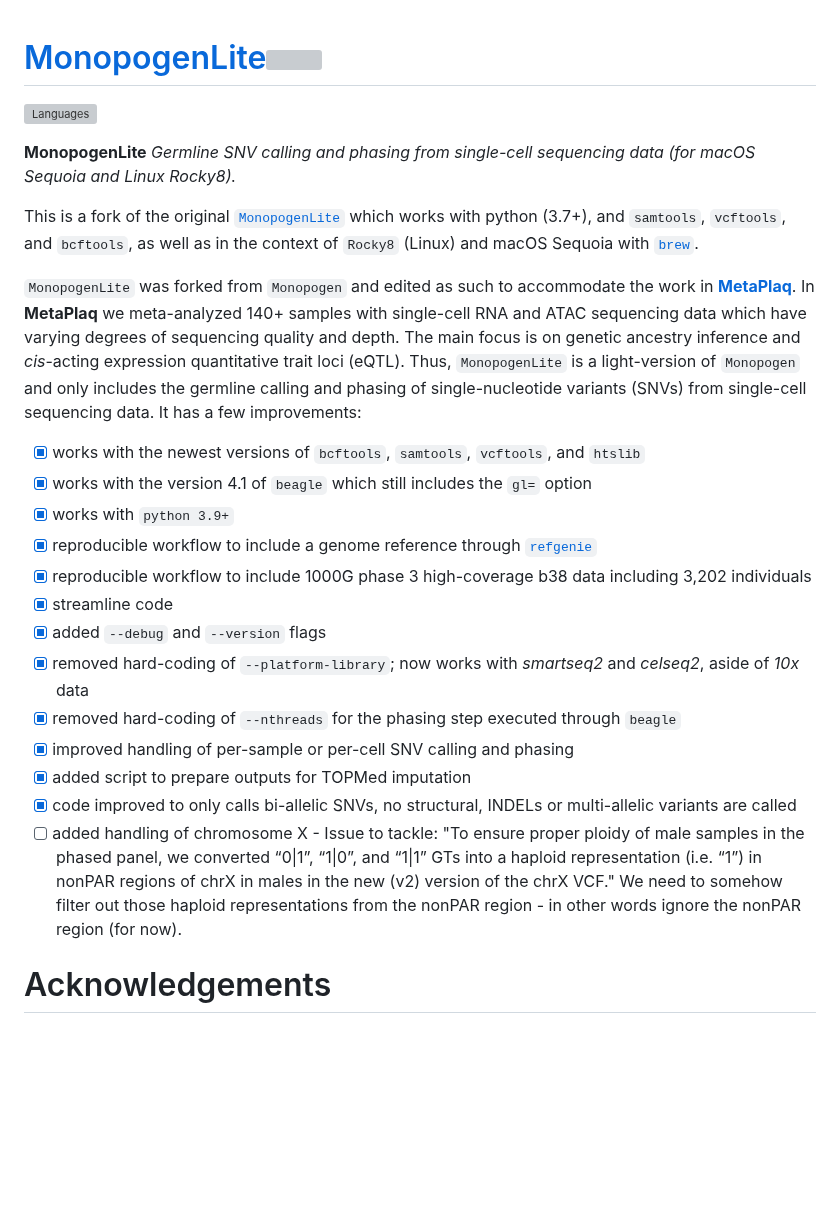
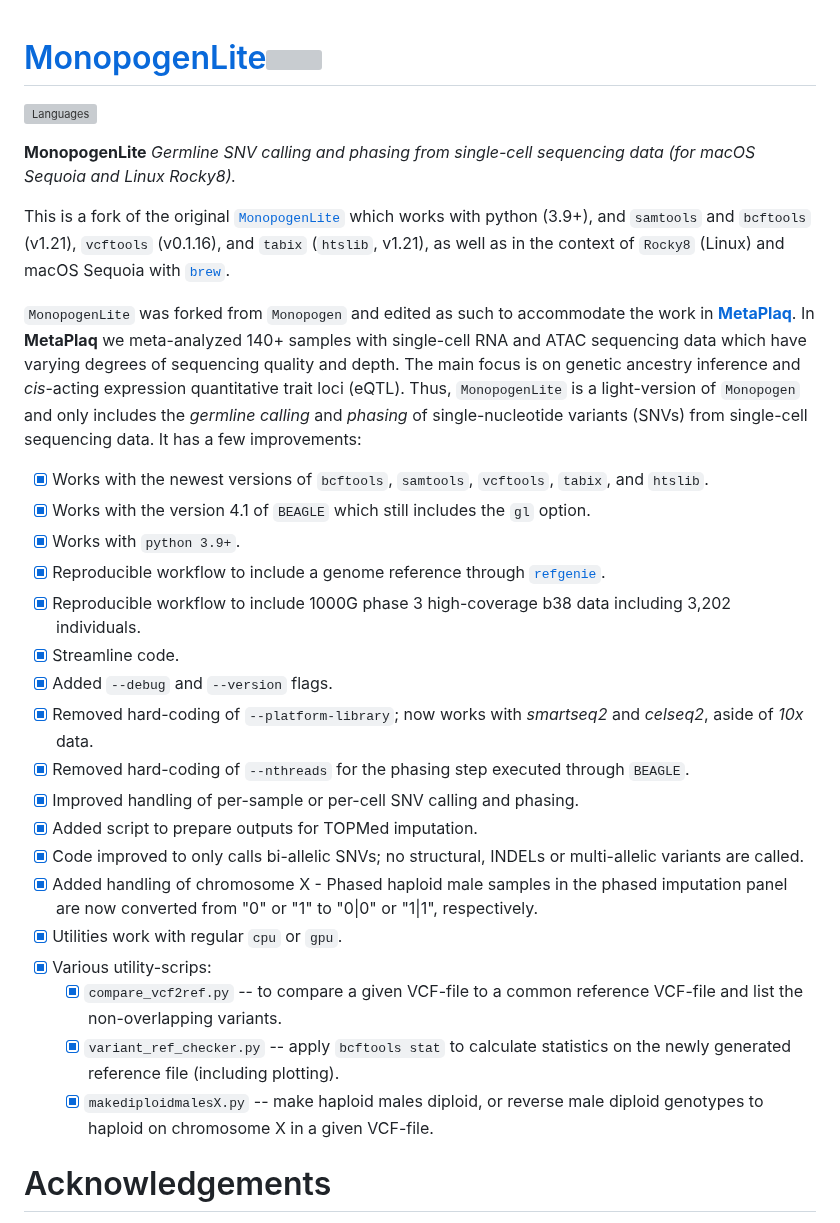
Before and after one commit to swvanderlaan/MonopogenLite, a Markdown page: README.md, the part around the change. Drawn GitHub-style; blank space fills up the shorter version; grey boxes are pictures that could not be loaded.

```diff
--- a/README.md
+++ b/README.md
@@ -1,28 +1,31 @@
 [MonopogenLite](https://github.com/swvanderlaan/MonopogenLite)<img align="right" height="200" src=images/MonopogenLite_logo_print.png>
 ============
-
 [![Languages](https://skillicons.dev/icons?i=bash,r,py)](https://skillicons.dev)
 
 **MonopogenLite** _Germline SNV calling and phasing from single-cell sequencing data (for macOS Sequoia and Linux Rocky8)._
 
+This is a fork of the original [`MonopogenLite`](https://github.com/KChen-lab/Monopogen) which works with python (3.9+), and `samtools` and `bcftools` (v1.21), `vcftools` (v0.1.16), and `tabix` (`htslib`, v1.21), as well as in the context of `Rocky8` (Linux) and macOS Sequoia with [`brew`](https://brew.sh).
 
-This is a fork of the original [`MonopogenLite`](https://github.com/KChen-lab/Monopogen) which works with python (3.7+), and `samtools`, `vcftools`, and `bcftools`, as well as in the context of `Rocky8` (Linux) and macOS Sequoia with [`brew`](https://brew.sh).
+`MonopogenLite` was forked from `Monopogen` and edited as such to accommodate the work in [**MetaPlaq**](https://chanzuckerberg.com/science/programs-resources/cell-science/data-insights/metaplaq-integrative-single-cell-meta-analysis-for-atherosclerosis/). In **MetaPlaq** we meta-analyzed 140+ samples with single-cell RNA and ATAC sequencing data which have varying degrees of sequencing quality and depth. The main focus is on genetic ancestry inference and _cis_-acting expression quantitative trait loci (eQTL). Thus, `MonopogenLite` is a light-version of `Monopogen` and only includes the _germline calling_ and _phasing_ of single-nucleotide variants (SNVs) from single-cell sequencing data. It has a few improvements:
 
-`MonopogenLite` was forked from `Monopogen` and edited as such to accommodate the work in [**MetaPlaq**](https://chanzuckerberg.com/science/programs-resources/cell-science/data-insights/metaplaq-integrative-single-cell-meta-analysis-for-atherosclerosis/). In **MetaPlaq** we meta-analyzed 140+ samples with single-cell RNA and ATAC sequencing data which have varying degrees of sequencing quality and depth. The main focus is on genetic ancestry inference and _cis_-acting expression quantitative trait loci (eQTL). Thus, `MonopogenLite` is a light-version of `Monopogen` and only includes the germline calling and phasing of single-nucleotide variants (SNVs) from single-cell sequencing data. It has a few improvements:
-
-* [x] works with the newest versions of `bcftools`, `samtools`, `vcftools`, and `htslib`
-* [x] works with the version 4.1 of `beagle` which still includes the `gl=` option
-* [x] works with `python 3.9+`
-* [x] reproducible workflow to include a genome reference through [`refgenie`](http://refgenie.databio.org/en/latest/)
-* [x] reproducible workflow to include 1000G phase 3 high-coverage b38 data including 3,202 individuals
-* [x] streamline code
-* [x] added `--debug` and `--version` flags
-* [x] removed hard-coding of `--platform-library`; now works with _smartseq2_ and _celseq2_, aside of _10x_ data
-* [x] removed hard-coding of `--nthreads` for the phasing step executed through `beagle`
-* [x] improved handling of per-sample or per-cell SNV calling and phasing
-* [x] added script to prepare outputs for TOPMed imputation
-* [x] code improved to only calls bi-allelic SNVs, no structural, INDELs or multi-allelic variants are called
-* [ ] added handling of chromosome X - Issue to tackle: "To ensure proper ploidy of male samples in the phased panel, we converted “0|1”, “1|0”, and “1|1” GTs into a haploid representation (i.e. “1”) in nonPAR regions of chrX in males in the new (v2) version of the chrX VCF." We need to somehow filter out those haploid representations from the nonPAR region - in other words ignore the nonPAR region (for now).
+* [x] Works with the newest versions of `bcftools`, `samtools`, `vcftools`, `tabix`, and `htslib`.
+* [x] Works with the version 4.1 of `BEAGLE` which still includes the `gl` option.
+* [x] Works with `python 3.9+`.
+* [x] Reproducible workflow to include a genome reference through [`refgenie`](http://refgenie.databio.org/en/latest/).
+* [x] Reproducible workflow to include 1000G phase 3 high-coverage b38 data including 3,202 individuals.
+* [x] Streamline code.
+* [x] Added `--debug` and `--version` flags.
+* [x] Removed hard-coding of `--platform-library`; now works with _smartseq2_ and _celseq2_, aside of _10x_ data.
+* [x] Removed hard-coding of `--nthreads` for the phasing step executed through `BEAGLE`.
+* [x] Improved handling of per-sample or per-cell SNV calling and phasing.
+* [x] Added script to prepare outputs for TOPMed imputation.
+* [x] Code improved to only calls bi-allelic SNVs; no structural, INDELs or multi-allelic variants are called.
+* [x] Added handling of chromosome X - Phased haploid male samples in the phased imputation panel are now converted from "0" or "1" to "0|0" or "1|1", respectively.
+* [x] Utilities work with regular `cpu` or `gpu`.
+* [x] Various utility-scrips:
+  * [x] `compare_vcf2ref.py` -- to compare a given VCF-file to a common reference VCF-file and list the non-overlapping variants.
+  * [x] `variant_ref_checker.py` -- apply `bcftools stat` to calculate statistics on the newly generated reference file (including plotting).
+  * [x] `makediploidmalesX.py` -- make haploid males diploid, or reverse male diploid genotypes to haploid on chromosome X in a given VCF-file.
 
 # Acknowledgements
 Dr. Sander W. van der Laan is funded through EU H2020 TO_AITION (grant number: 848146), EU HORIZON NextGen (grant number: 101136962), EU HORIZON MIRACLE (grant number: 101115381), Health~Holland PPP Allowance ‘Getting the Perfect Image’, and CZI ['MetaPlaq'](https://chanzuckerberg.com/science/programs-resources/cell-science/data-insights/metaplaq-integrative-single-cell-meta-analysis-for-atherosclerosis/).
```
